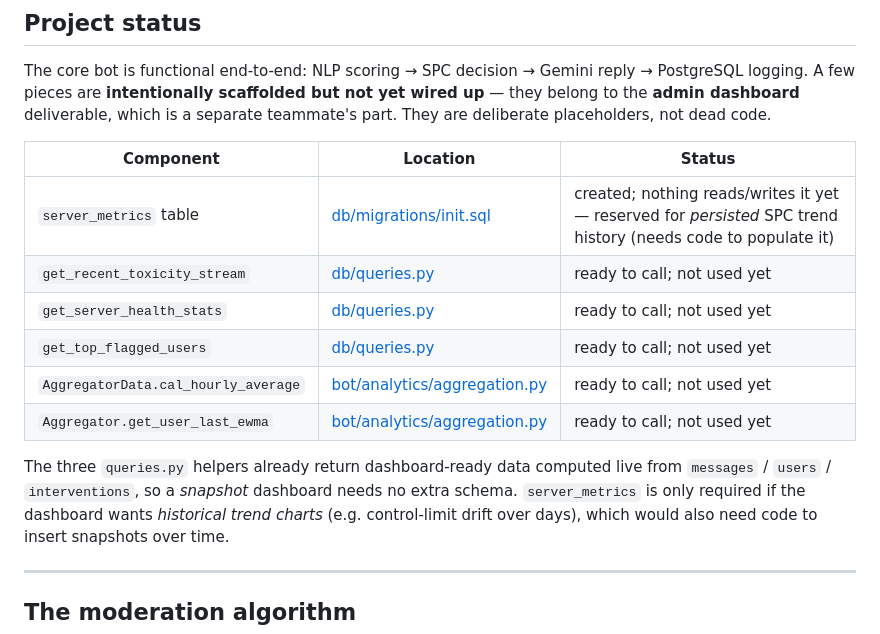
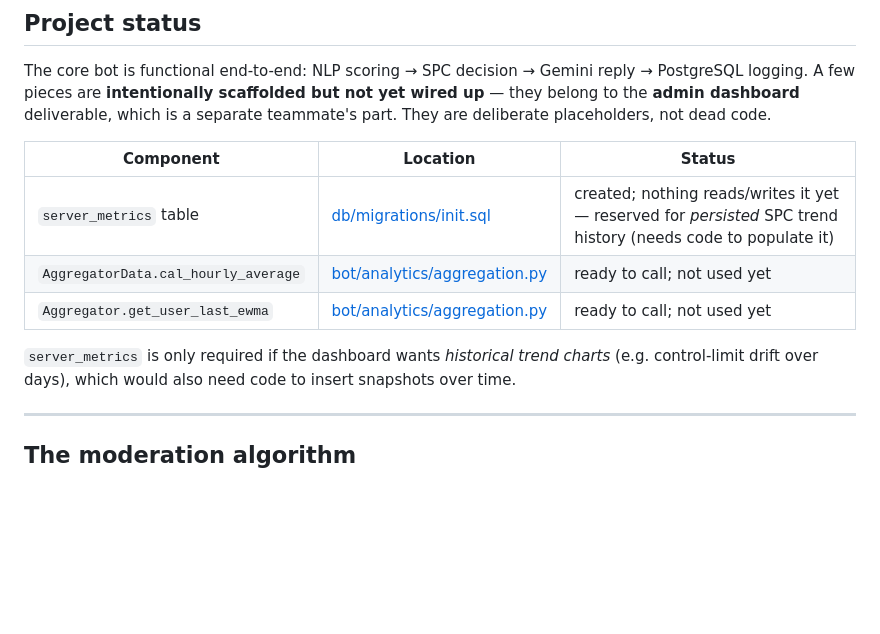
Before and after one commit to qy0909/moderation-bot, a Markdown page: README.md, the part around the change. Drawn GitHub-style; blank space fills up the shorter version.

```diff
--- a/README.md
+++ b/README.md
@@ -227,15 +227,10 @@ separate teammate's part. They are deliberate placeholders, not dead code.
 | Component | Location | Status |
 |-----------|----------|--------|
 | `server_metrics` table | [db/migrations/init.sql](db/migrations/init.sql) | created; nothing reads/writes it yet — reserved for *persisted* SPC trend history (needs code to populate it) |
-| `get_recent_toxicity_stream` | [db/queries.py](db/queries.py) | ready to call; not used yet |
-| `get_server_health_stats` | [db/queries.py](db/queries.py) | ready to call; not used yet |
-| `get_top_flagged_users` | [db/queries.py](db/queries.py) | ready to call; not used yet |
 | `AggregatorData.cal_hourly_average` | [bot/analytics/aggregation.py](bot/analytics/aggregation.py) | ready to call; not used yet |
 | `Aggregator.get_user_last_ewma` | [bot/analytics/aggregation.py](bot/analytics/aggregation.py) | ready to call; not used yet |
 
-The three `queries.py` helpers already return dashboard-ready data computed live
-from `messages` / `users` / `interventions`, so a *snapshot* dashboard needs no
-extra schema. `server_metrics` is only required if the dashboard wants
+`server_metrics` is only required if the dashboard wants
 *historical trend charts* (e.g. control-limit drift over days), which would also
 need code to insert snapshots over time.
 
```
